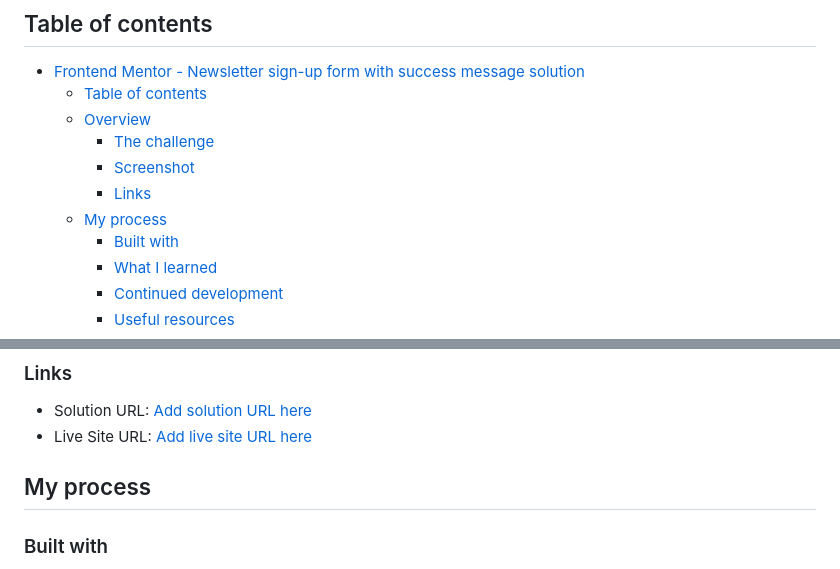
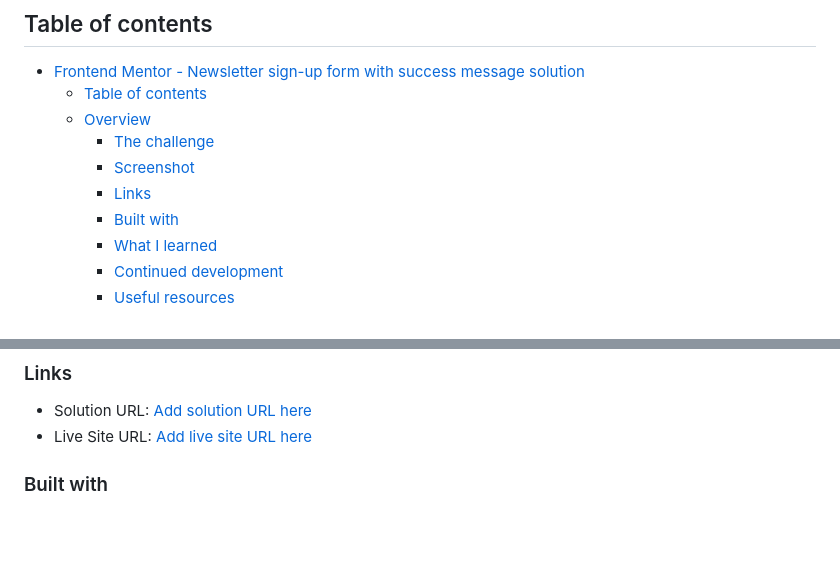
Before and after one commit to khayrul200822/newsletter.github.io, a Markdown page: README-template.md, 2 parts joined by grey strips. GitHub-like rendering; blank space fills up the shorter version.

```diff
--- a/README-template.md
+++ b/README-template.md
@@ -10,7 +10,6 @@ This is a solution to the [Newsletter sign-up form with success message challeng
     - [The challenge](#the-challenge)
     - [Screenshot](#screenshot)
     - [Links](#links)
-  - [My process](#my-process)
     - [Built with](#built-with)
     - [What I learned](#what-i-learned)
     - [Continued development](#continued-development)
@@ -57,7 +56,6 @@ Then crop/optimize/edit your image however you like, add it to your project, and
 - Solution URL: [Add solution URL here](https://your-solution-url.com)
 - Live Site URL: [Add live site URL here](https://khayrul200822.github.io/newsletter.github.io/)
 
-## My process
 
 ### Built with
 
```
